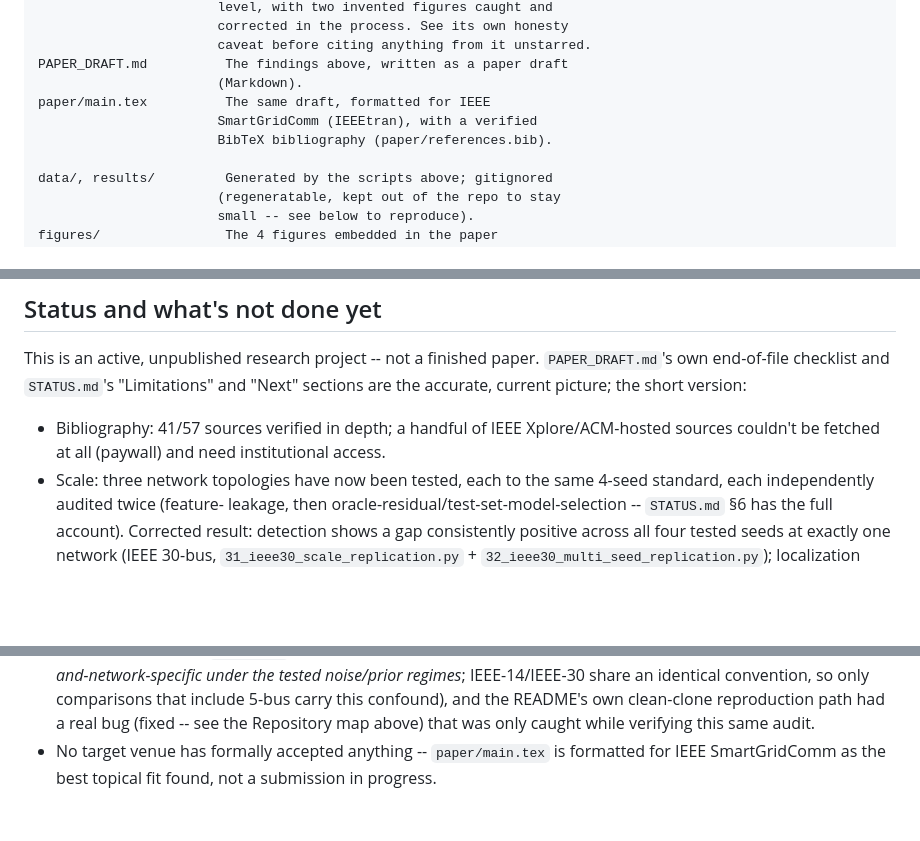
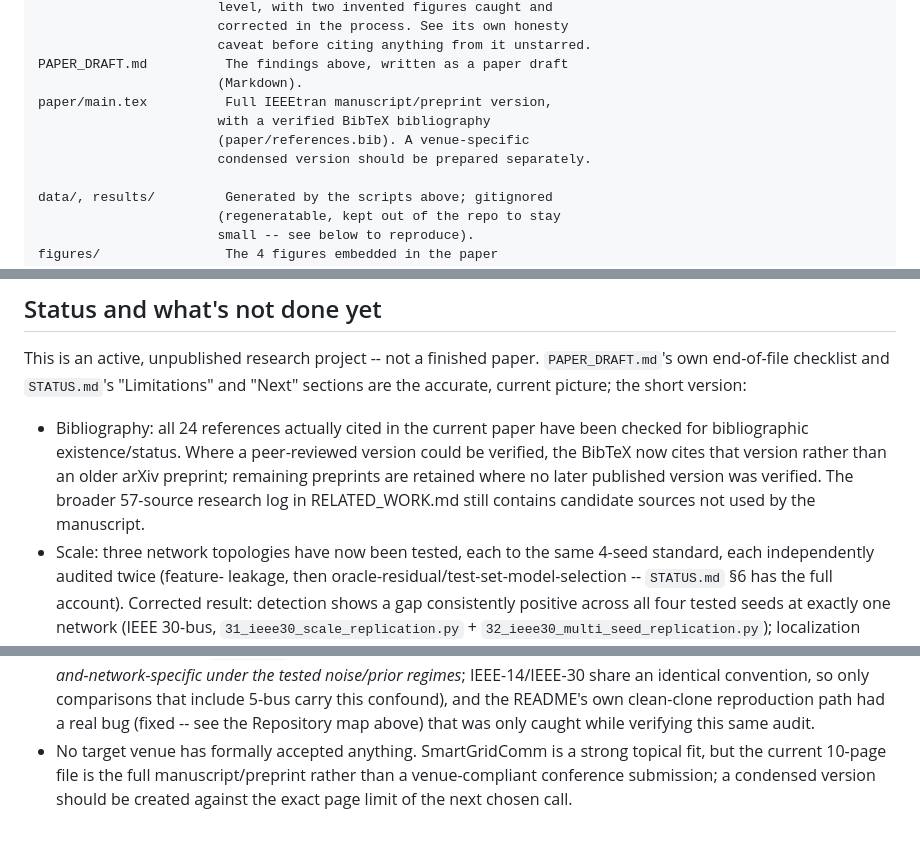
Before and after one commit to yagizsarapli/cyber-physical-grid-detection, a Markdown page: README.md, 3 parts joined by grey strips. GitHub-like rendering; blank space fills up the shorter version.

Commit message:
Update bibliography audit and venue-status notes

```diff
--- a/README.md
+++ b/README.md
@@ -205,9 +205,10 @@ RELATED_WORK.md         57 sources found; 41 read past search-summary
                        caveat before citing anything from it unstarred.
 PAPER_DRAFT.md          The findings above, written as a paper draft
                        (Markdown).
-paper/main.tex          The same draft, formatted for IEEE
-                       SmartGridComm (IEEEtran), with a verified
-                       BibTeX bibliography (paper/references.bib).
+paper/main.tex          Full IEEEtran manuscript/preprint version,
+                       with a verified BibTeX bibliography
+                       (paper/references.bib). A venue-specific
+                       condensed version should be prepared separately.
 
 data/, results/         Generated by the scripts above; gitignored
                        (regeneratable, kept out of the repo to stay
@@ -296,9 +297,13 @@ paper. `PAPER_DRAFT.md`'s own end-of-file checklist and `STATUS.md`'s
 "Limitations" and "Next" sections are the accurate, current picture;
 the short version:
 
-- Bibliography: 41/57 sources verified in depth; a handful of
-  IEEE Xplore/ACM-hosted sources couldn't be fetched at all (paywall)
-  and need institutional access.
+- Bibliography: all 24 references actually cited in the current paper
+  have been checked for bibliographic existence/status. Where a
+  peer-reviewed version could be verified, the BibTeX now cites that
+  version rather than an older arXiv preprint; remaining preprints are
+  retained where no later published version was verified. The broader
+  57-source research log in RELATED_WORK.md still contains candidate
+  sources not used by the manuscript.
 - Scale: three network topologies have now been tested, each to the
   same 4-seed standard, each independently audited twice (feature-
   leakage, then oracle-residual/test-set-model-selection --
@@ -341,6 +346,8 @@ the short version:
   clean-clone reproduction path had a real bug (fixed -- see the
   Repository map above) that was only caught while verifying this
   same audit.
-- No target venue has formally accepted anything -- `paper/main.tex`
-  is formatted for IEEE SmartGridComm as the best topical fit found,
-  not a submission in progress.
+- No target venue has formally accepted anything. SmartGridComm is a
+  strong topical fit, but the current 10-page file is the full
+  manuscript/preprint rather than a venue-compliant conference
+  submission; a condensed version should be created against the exact
+  page limit of the next chosen call.
```
